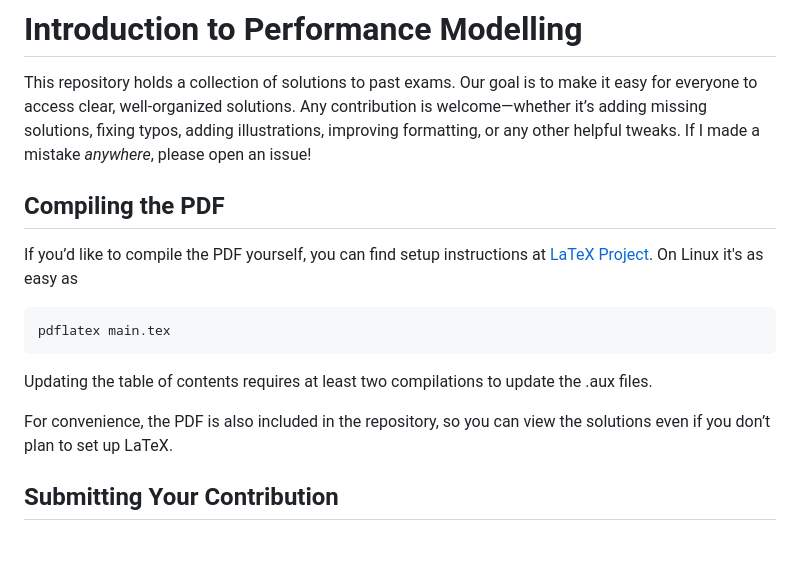
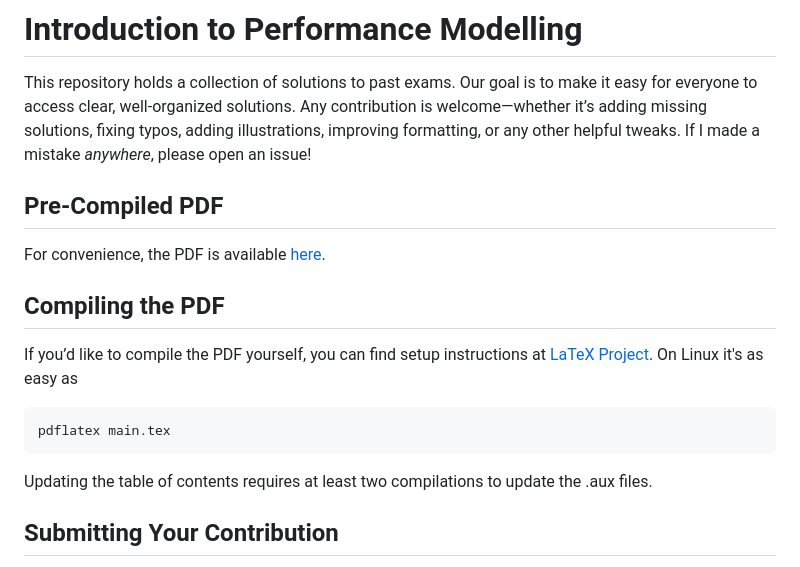
Before and after one commit to ythienpont/performance-modelling-exams, a Markdown page: README.md, the part around the change. Drawn GitHub-style.

````diff
--- a/README.md
+++ b/README.md
@@ -2,6 +2,9 @@
 
 This repository holds a collection of solutions to past exams. Our goal is to make it easy for everyone to access clear, well-organized solutions. Any contribution is welcome—whether it’s adding missing solutions, fixing typos, adding illustrations, improving formatting, or any other helpful tweaks.
 If I made a mistake *anywhere*, please open an issue!
+
+## Pre-Compiled PDF
+For convenience, the PDF is available [here](https://ythienpont.github.io/performance-modelling-exams/main.pdf).
 
 ## Compiling the PDF
 If you’d like to compile the PDF yourself, you can find setup instructions at [LaTeX Project](https://www.latex-project.org/get/).
@@ -10,9 +13,6 @@ On Linux it's as easy as
 pdflatex main.tex
 ```
 Updating the table of contents requires at least two compilations to update the .aux files.
-
-
-For convenience, the PDF is also included in the repository, so you can view the solutions even if you don’t plan to set up LaTeX.
 
 ## Submitting Your Contribution
 
````
